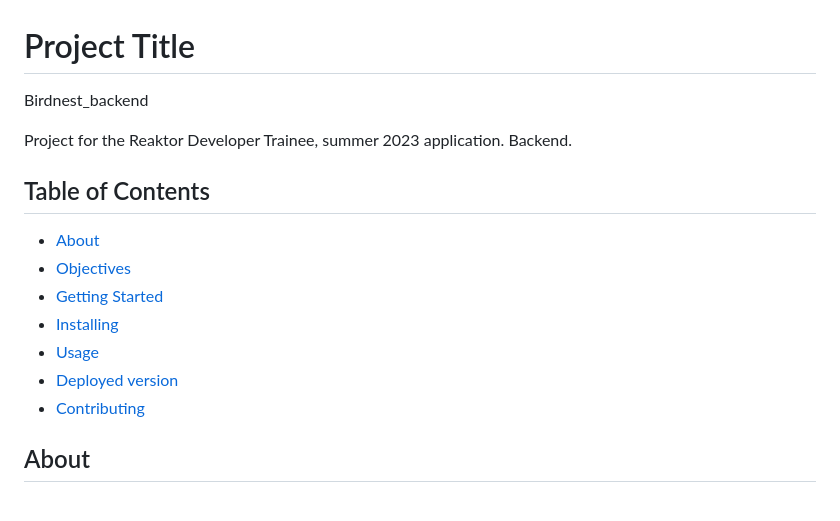
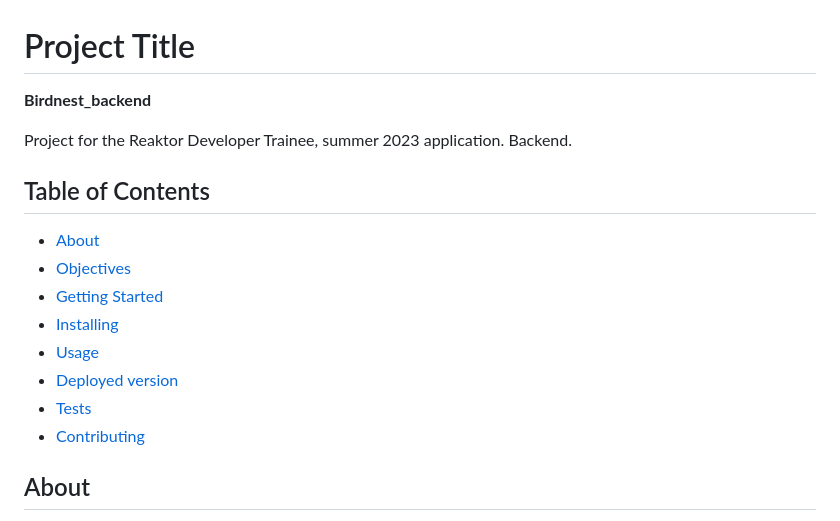
Before and after one commit to LarisaPk/Birdnest_back, a Markdown page: README.md, the part around the change printed below. GitHub-like rendering.

```diff
--- a/README.md
+++ b/README.md
@@ -1,6 +1,6 @@
 # Project Title
 
-Birdnest_backend
+**Birdnest_backend**
 
 Project for the Reaktor Developer Trainee, summer 2023 application. Backend.
 
@@ -12,6 +12,7 @@ Project for the Reaktor Developer Trainee, summer 2023 application. Backend.
 - [Installing](#installing)
 - [Usage](#usage)
 - [Deployed version](#deployed)
+- [Tests](#tests)
 - [Contributing](#contributing)
 
 ## About
```
Also changed, not shown: other parts of README.md (+22 -22 lines).
